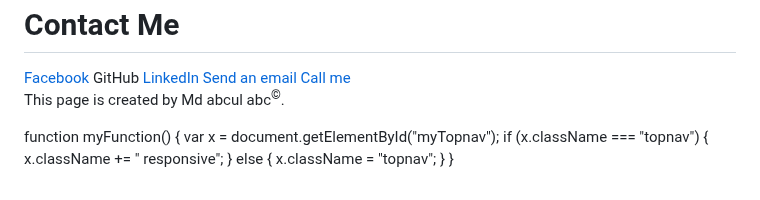
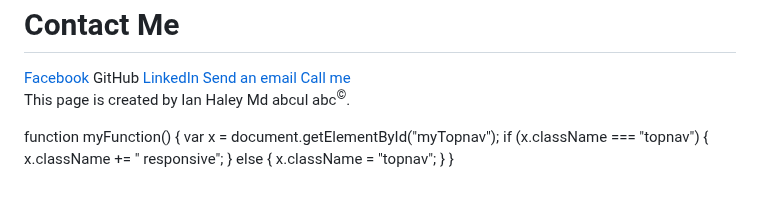
Before and after one commit to iphaley/iphaley.github.io, a Markdown page: README.md, the part around the change. Drawn GitHub-style.

```diff
--- a/README.md
+++ b/README.md
@@ -186,7 +186,7 @@ ian-haley-57493b135" target="_blank"
     </section>
     <footer class="footer">
         <p>
-            <marquee onmouseover="this.stop();" onmouseout="this.start();" behavior="alternate">This page is created by
+            <marquee onmouseover="this.stop();" onmouseout="this.start();" behavior="alternate">This page is created by Ian Haley
                 <span>Md abcul abc</span><sup>©</sup>.</marquee>
         </p>
     </footer>
```
